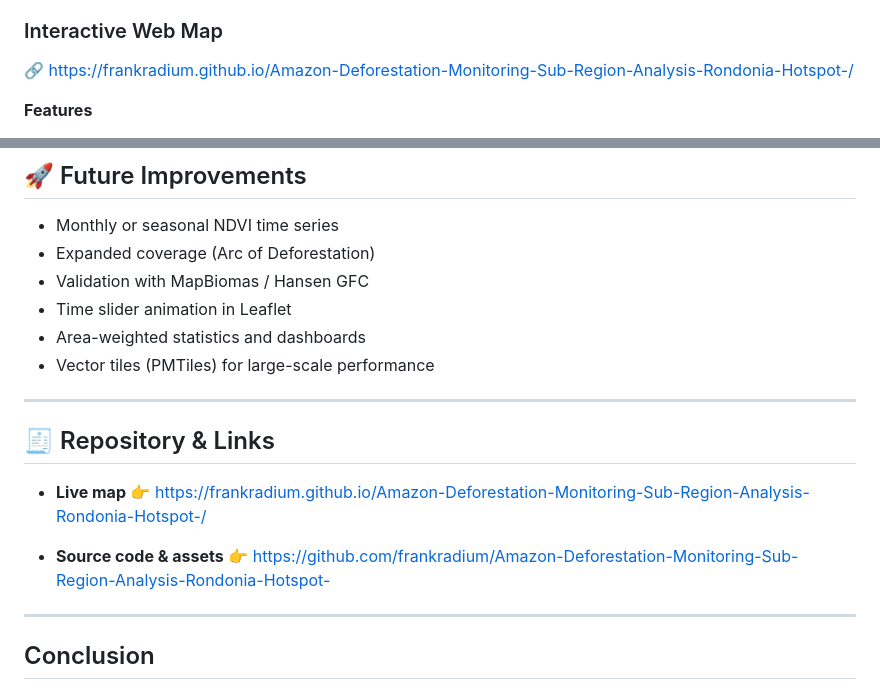
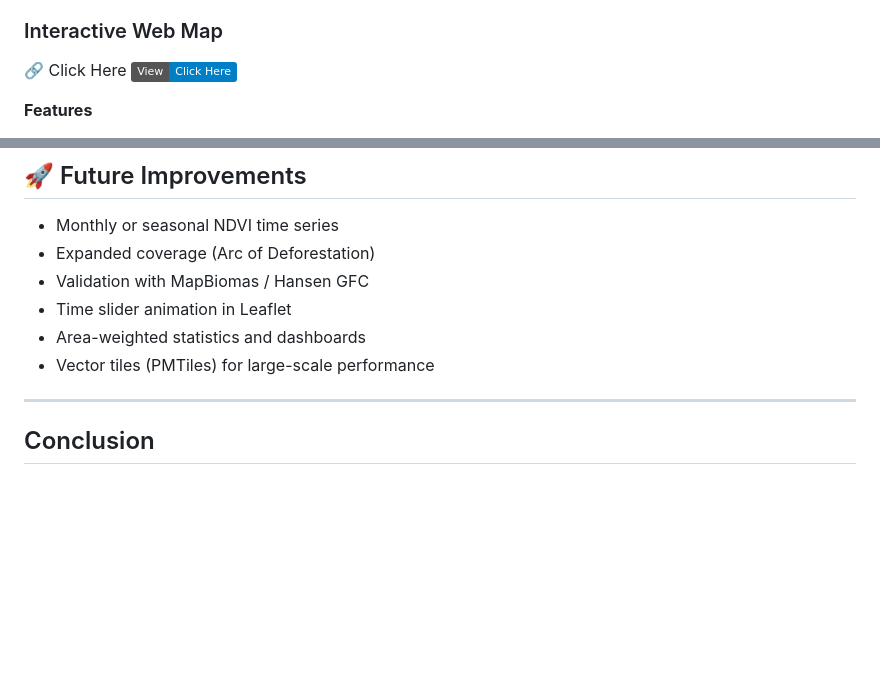
Before and after one commit to frankraDIUM/Amazon-Deforestation-Monitoring-Sub-Region-Analysis-Rondonia-Hotspot-, a Markdown page: README.md, 2 parts joined by grey strips. Drawn GitHub-style; badges without logos; blank space fills up the shorter version.

```diff
--- a/README.md
+++ b/README.md
@@ -131,7 +134,7 @@ var testAOI = ee.Geometry.Rectangle([-65, -13, -60, -8]);
 
 ### Interactive Web Map
 
-🔗 [https://frankradium.github.io/Amazon-Deforestation-Monitoring-Sub-Region-Analysis-Rondonia-Hotspot-/](https://frankradium.github.io/Amazon-Deforestation-Monitoring-Sub-Region-Analysis-Rondonia-Hotspot-/)
+🔗 Click Here [![View](https://img.shields.io/badge/View-Click%20Here-blue)](https://frankradium.github.io/Amazon-Deforestation-Monitoring-Sub-Region-Analysis-Rondonia-Hotspot-/)</button>
 
 **Features**
 
@@ -172,17 +175,6 @@ var testAOI = ee.Geometry.Rectangle([-65, -13, -60, -8]);
 * Time slider animation in Leaflet
 * Area-weighted statistics and dashboards
 * Vector tiles (PMTiles) for large-scale performance
-
----
-
-## 🧾 Repository & Links
-
-* **Live map**
-  👉 [https://frankradium.github.io/Amazon-Deforestation-Monitoring-Sub-Region-Analysis-Rondonia-Hotspot-/](https://frankradium.github.io/Amazon-Deforestation-Monitoring-Sub-Region-Analysis-Rondonia-Hotspot-/)
-
-* **Source code & assets**
-  👉 [https://github.com/frankradium/Amazon-Deforestation-Monitoring-Sub-Region-Analysis-Rondonia-Hotspot-](https://github.com/frankradium/Amazon-Deforestation-Monitoring-Sub-Region-Analysis-Rondonia-Hotspot-)
-
 ---
 
 ## Conclusion
```
Also changed, not shown: other parts of README.md (+11 -8 lines).
